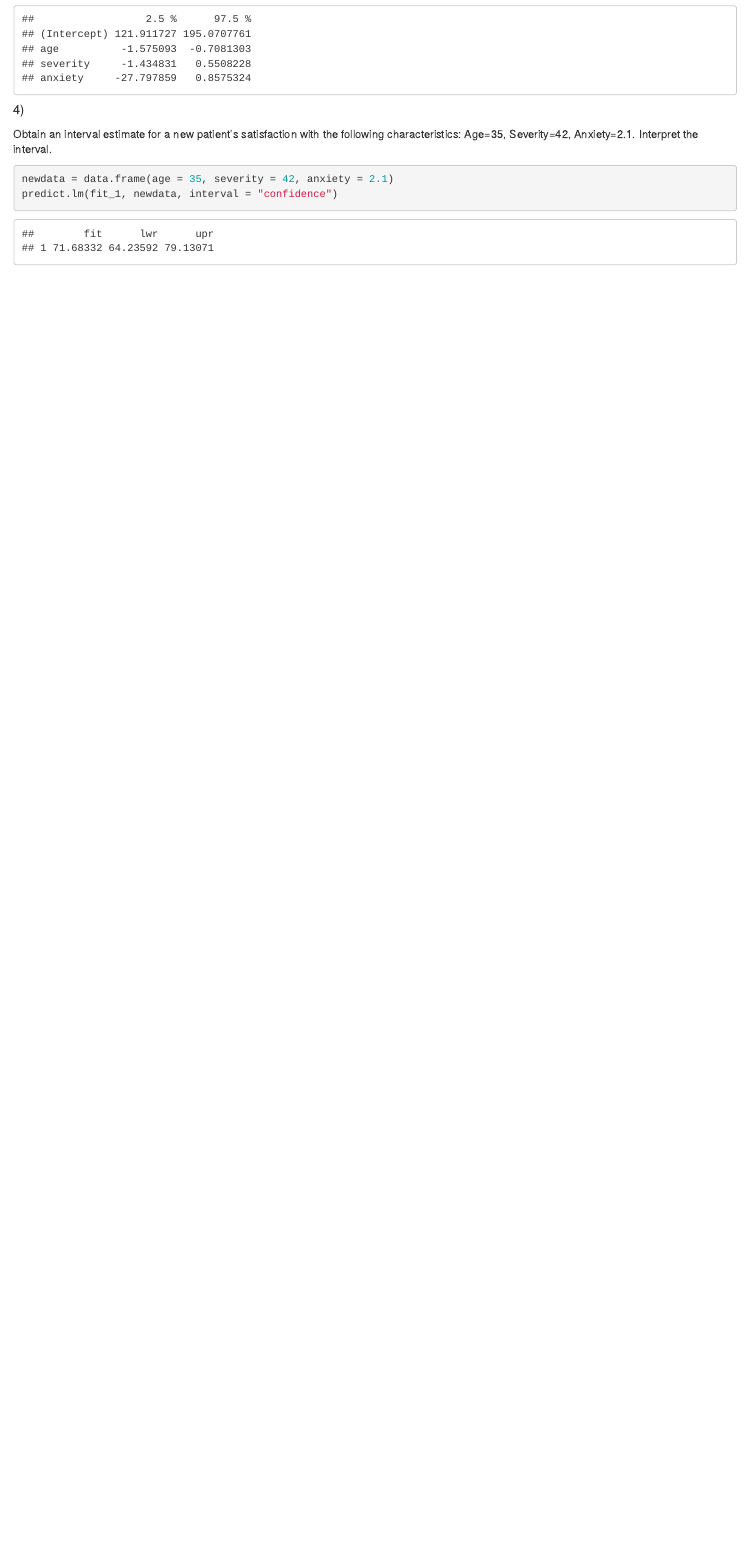
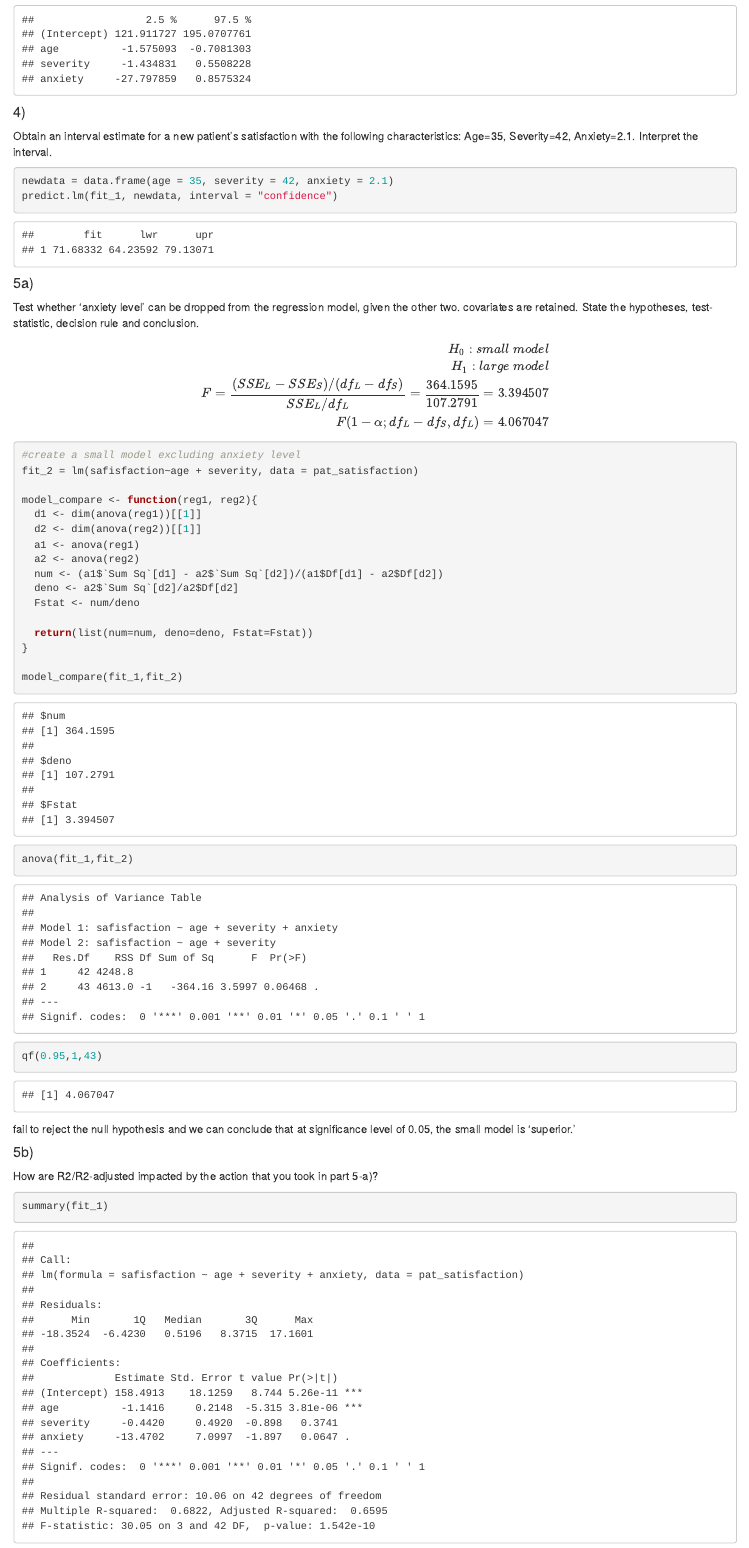
Before and after one commit to PangsiboShen/p8130_hw6_ps3194, an R Markdown document (p8130_hw6_ps3194.Rmd): the page in a window 1100 px wide, from 2740 px down. The pictures show the output file p8130_hw6_ps3194.html that the author committed with the source, opened offline.

Commit message:
completed p2 part 1

````diff
--- a/p8130_hw6_ps3194.Rmd
+++ b/p8130_hw6_ps3194.Rmd
@@ -60,10 +60,54 @@ summary(fit_1)
 confint(fit_1,level=0.95)
 ```
 
-##### 4)
+#### 4)
+
 Obtain an interval estimate for a new patient’s satisfaction with the following characteristics: Age=35, Severity=42, Anxiety=2.1. Interpret the interval.
 
 ```{r}
 newdata = data.frame(age = 35, severity = 42, anxiety = 2.1)
 predict.lm(fit_1, newdata, interval = "confidence")
 ```
+
+#### 5a)
+
+Test whether ‘anxiety level’ can be dropped from the regression model, given the other two. covariates are retained. State the hypotheses, test-statistic, decision rule and conclusion.
+
+$$
+\begin{split}
+H_0: small \ model\\
+H_1: large \ model\\
+F = \frac{(SSE_L-SSE_S)/(df_L-df_S)}{SSE_L/df_L}=\frac{364.1595}{107.2791}=3.394507 \\
+F(1-\alpha;df_L-df_S,df_L) = 4.067047
+\end{split}
+$$
+```{r}
+#create a small model excluding anxiety level
+fit_2 = lm(safisfaction~age + severity, data = pat_satisfaction)
+
+model_compare <- function(reg1, reg2){
+  d1 <- dim(anova(reg1))[[1]]
+  d2 <- dim(anova(reg2))[[1]]
+  a1 <- anova(reg1)
+  a2 <- anova(reg2)
+  num <- (a1$`Sum Sq`[d1] - a2$`Sum Sq`[d2])/(a1$Df[d1] - a2$Df[d2])
+  deno <- a2$`Sum Sq`[d2]/a2$Df[d2]
+  Fstat <- num/deno
+
+  return(list(num=num, deno=deno, Fstat=Fstat))
+}
+
+model_compare(fit_1,fit_2)
+
+anova(fit_1,fit_2)
+
+qf(0.95,1,43)
+```
+fail to reject the null hypothesis and we can conclude that at significance level of 0.05, the small model is 'superior.'
+
+
+#### 5b)
+
+How are R2/R2-adjusted impacted by the action that you took in part 5-a)?
+```{r}
+summary(fit_1)
````
Also changed, not shown: p8130_hw6_ps3194.html, p8130_hw6_ps3194.Rmd (37 more changed lines).
